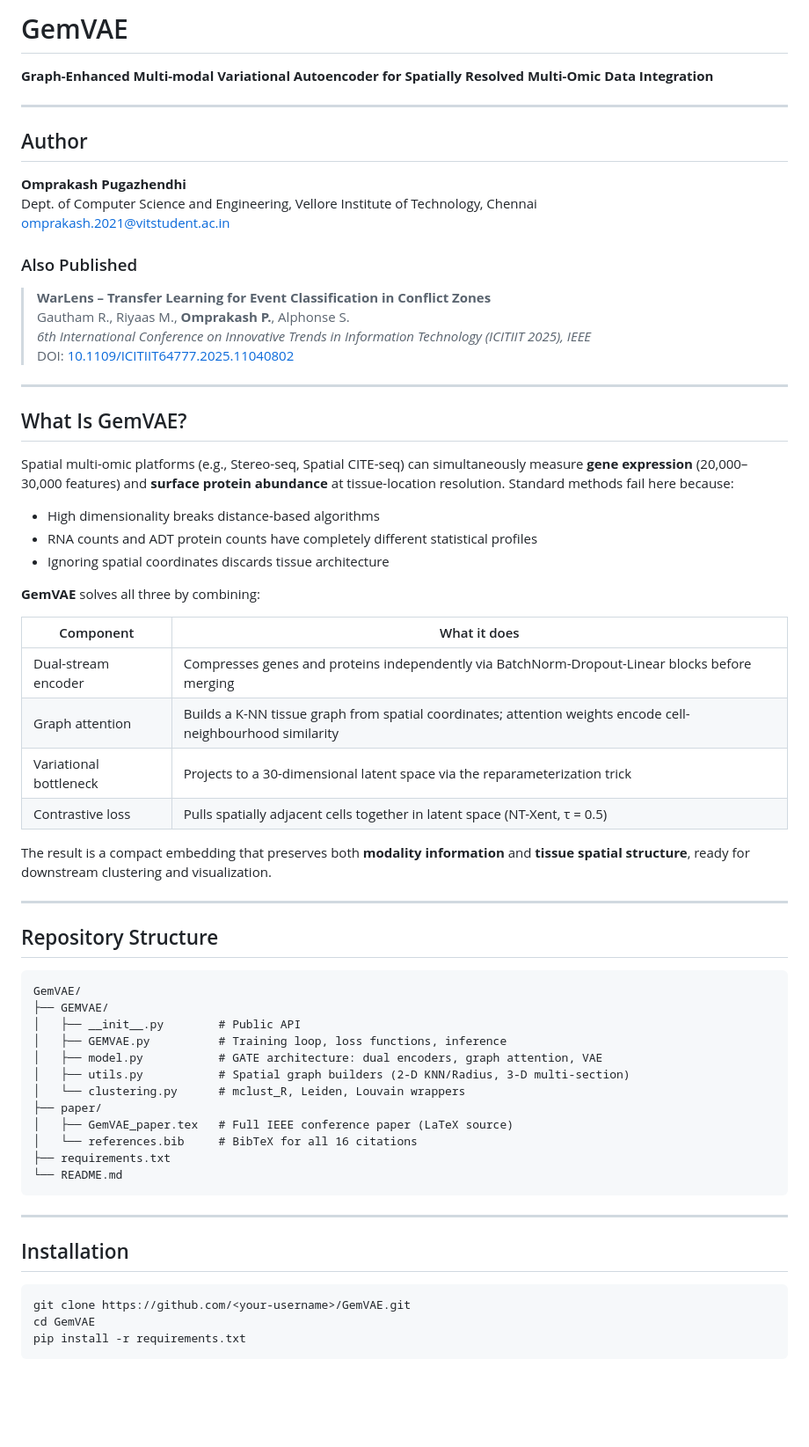
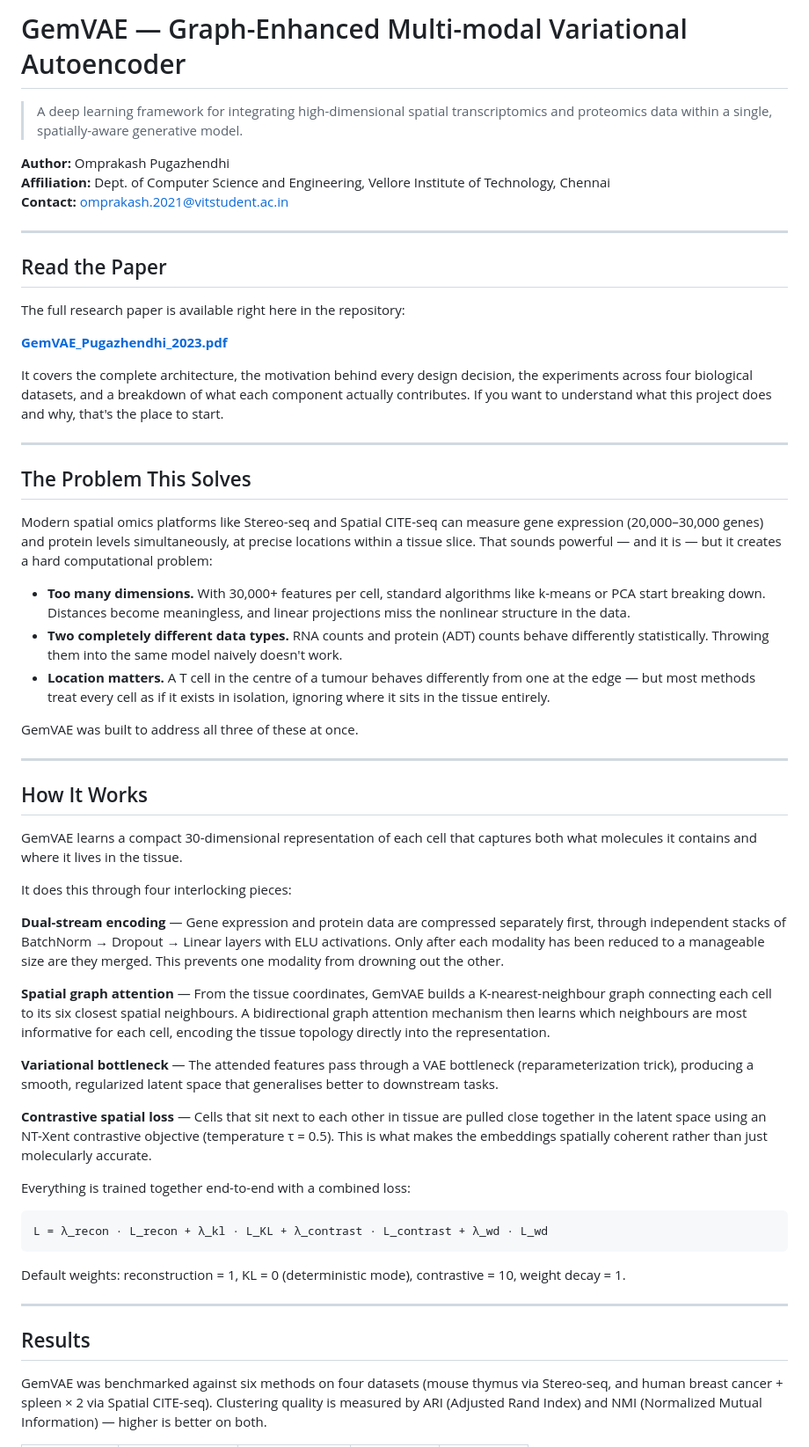
Before and after one commit to omprxkash/graph-attention-vision-transformers, a Markdown page: README.md, the part around one of its changes. Shown at 88% size. GitHub-like rendering; blank space fills up the shorter version.

Commit message:
Rewrite README: humanized, paper PDF linked prominently, WarLens removed

````diff
--- a/README.md
+++ b/README.md
@@ -1,69 +1,60 @@
-# GemVAE
+# GemVAE — Graph-Enhanced Multi-modal Variational Autoencoder
 
-**Graph-Enhanced Multi-modal Variational Autoencoder for Spatially Resolved Multi-Omic Data Integration**
+> A deep learning framework for integrating high-dimensional spatial transcriptomics and proteomics data within a single, spatially-aware generative model.
+
+**Author:** Omprakash Pugazhendhi
+**Affiliation:** Dept. of Computer Science and Engineering, Vellore Institute of Technology, Chennai
+**Contact:** omprakash.2021@vitstudent.ac.in
 
 ---
 
-## Author
+## Read the Paper
 
-**Omprakash Pugazhendhi**
-Dept. of Computer Science and Engineering, Vellore Institute of Technology, Chennai
-omprakash.2021@vitstudent.ac.in
+The full research paper is available right here in the repository:
 
-### Also Published
+**[GemVAE_Pugazhendhi_2023.pdf](paper/GemVAE_Pugazhendhi_2023.pdf)**
 
-> **WarLens – Transfer Learning for Event Classification in Conflict Zones**
-> Gautham R., Riyaas M., **Omprakash P.**, Alphonse S.
-> *6th International Conference on Innovative Trends in Information Technology (ICITIIT 2025), IEEE*
-> DOI: [10.1109/ICITIIT64777.2025.11040802](https://doi.org/10.1109/ICITIIT64777.2025.11040802)
+It covers the complete architecture, the motivation behind every design decision, the experiments across four biological datasets, and a breakdown of what each component actually contributes. If you want to understand what this project does and why, that's the place to start.
 
 ---
 
-## What Is GemVAE?
+## The Problem This Solves
 
-Spatial multi-omic platforms (e.g., Stereo-seq, Spatial CITE-seq) can simultaneously measure **gene expression** (20,000–30,000 features) and **surface protein abundance** at tissue-location resolution. Standard methods fail here because:
+Modern spatial omics platforms like Stereo-seq and Spatial CITE-seq can measure gene expression (20,000–30,000 genes) and protein levels simultaneously, at precise locations within a tissue slice. That sounds powerful — and it is — but it creates a hard computational problem:
 
-- High dimensionality breaks distance-based algorithms
-- RNA counts and ADT protein counts have completely different statistical profiles
-- Ignoring spatial coordinates discards tissue architecture
+- **Too many dimensions.** With 30,000+ features per cell, standard algorithms like k-means or PCA start breaking down. Distances become meaningless, and linear projections miss the nonlinear structure in the data.
+- **Two completely different data types.** RNA counts and protein (ADT) counts behave differently statistically. Throwing them into the same model naively doesn't work.
+- **Location matters.** A T cell in the centre of a tumour behaves differently from one at the edge — but most methods treat every cell as if it exists in isolation, ignoring where it sits in the tissue entirely.
 
-**GemVAE** solves all three by combining:
-
-| Component | What it does |
-|-----------|-------------|
-| Dual-stream encoder | Compresses genes and proteins independently via BatchNorm-Dropout-Linear blocks before merging |
-| Graph attention | Builds a K-NN tissue graph from spatial coordinates; attention weights encode cell-neighbourhood similarity |
-| Variational bottleneck | Projects to a 30-dimensional latent space via the reparameterization trick |
-| Contrastive loss | Pulls spatially adjacent cells together in latent space (NT-Xent, τ = 0.5) |
-
-The result is a compact embedding that preserves both **modality information** and **tissue spatial structure**, ready for downstream clustering and visualization.
+GemVAE was built to address all three of these at once.
 
 ---
 
-## Repository Structure
+## How It Works
+
+GemVAE learns a compact 30-dimensional representation of each cell that captures both what molecules it contains and where it lives in the tissue.
+
+It does this through four interlocking pieces:
+
+**Dual-stream encoding** — Gene expression and protein data are compressed separately first, through independent stacks of BatchNorm → Dropout → Linear layers with ELU activations. Only after each modality has been reduced to a manageable size are they merged. This prevents one modality from drowning out the other.
+
+**Spatial graph attention** — From the tissue coordinates, GemVAE builds a K-nearest-neighbour graph connecting each cell to its six closest spatial neighbours. A bidirectional graph attention mechanism then learns which neighbours are most informative for each cell, encoding the tissue topology directly into the representation.
+
+**Variational bottleneck** — The attended features pass through a VAE bottleneck (reparameterization trick), producing a smooth, regularized latent space that generalises better to downstream tasks.
+
+**Contrastive spatial loss** — Cells that sit next to each other in tissue are pulled close together in the latent space using an NT-Xent contrastive objective (temperature τ = 0.5). This is what makes the embeddings spatially coherent rather than just molecularly accurate.
+
+Everything is trained together end-to-end with a combined loss:
 
 ```
-GemVAE/
-├── GEMVAE/
-│   ├── __init__.py        # Public API
-│   ├── GEMVAE.py          # Training loop, loss functions, inference
-│   ├── model.py           # GATE architecture: dual encoders, graph attention, VAE
-│   ├── utils.py           # Spatial graph builders (2-D KNN/Radius, 3-D multi-section)
-│   └── clustering.py      # mclust_R, Leiden, Louvain wrappers
-├── paper/
-│   ├── GemVAE_paper.tex   # Full IEEE conference paper (LaTeX source)
-│   └── references.bib     # BibTeX for all 16 citations
-├── requirements.txt
-└── README.md
+L = λ_recon · L_recon + λ_kl · L_KL + λ_contrast · L_contrast + λ_wd · L_wd
 ```
+
+Default weights: reconstruction = 1, KL = 0 (deterministic mode), contrastive = 10, weight decay = 1.
 
 ---
 
-## Installation
+## Results
 
-```bash
-git clone https://github.com/<your-username>/GemVAE.git
-cd GemVAE
-pip install -r requirements.txt
-```
+GemVAE was benchmarked against six methods on four datasets (mouse thymus via Stereo-seq, and human breast cancer + spleen × 2 via Spatial CITE-seq). Clustering quality is measured by ARI (Adjusted Rand Index) and NMI (Normalized Mutual Information) — higher is better on both.
 
````
Also changed, not shown: other parts of README.md (+78 -89 lines).
